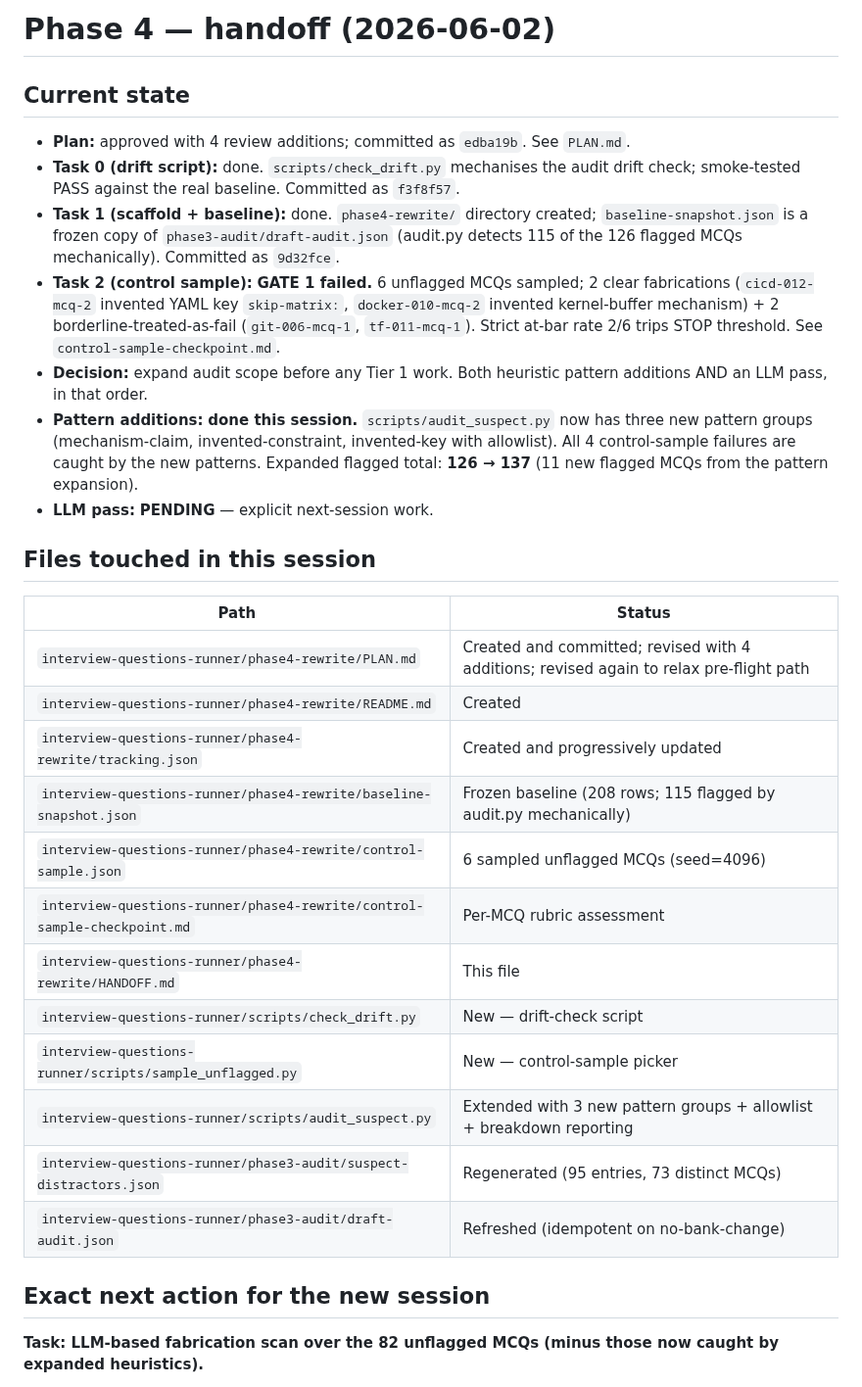
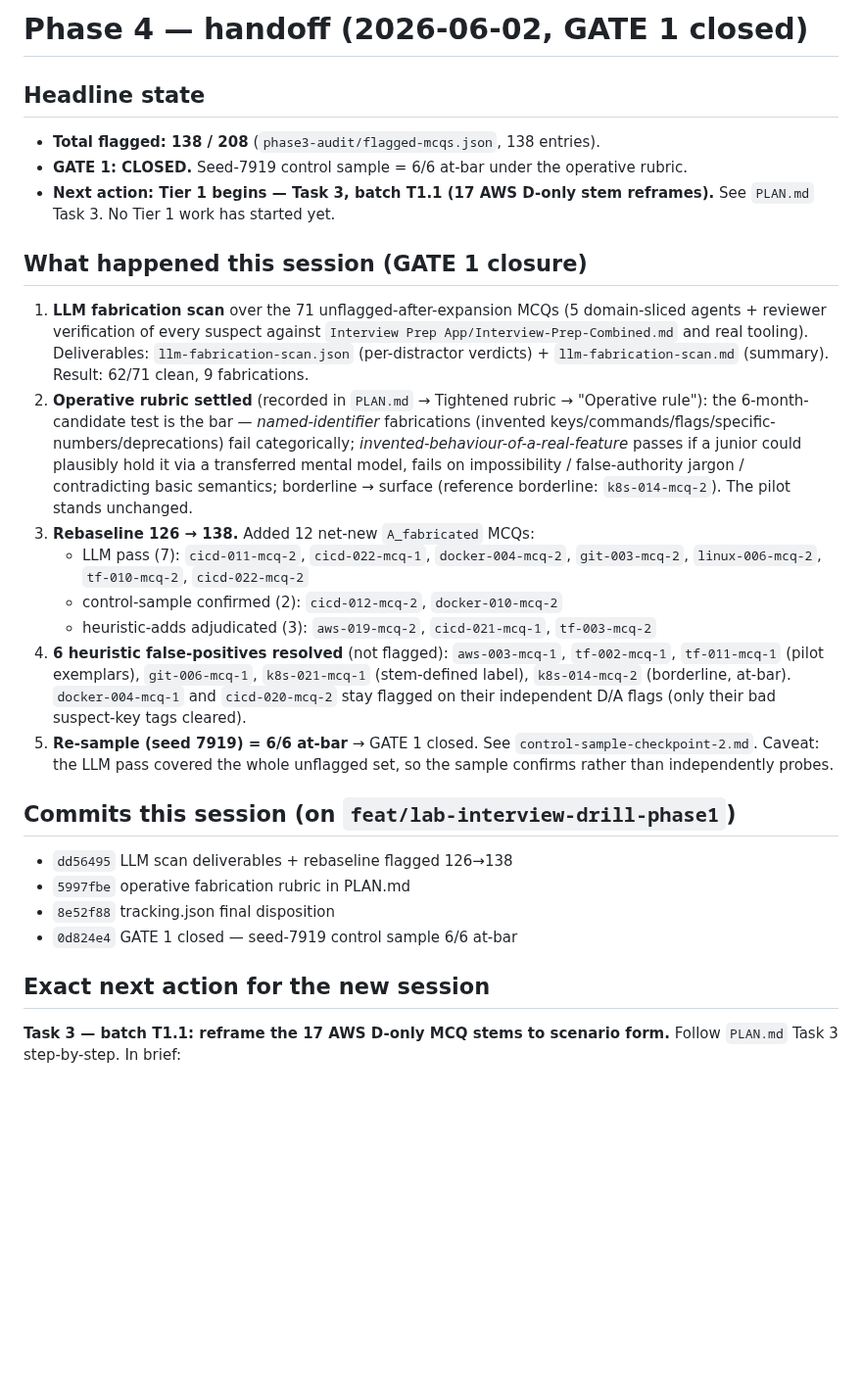
Before and after one commit to engsnayl/cloud-engineer-labs, a Markdown page: interview-questions-runner/phase4-rewrite/HANDOFF.md, the part around one of its changes. Shown at 98% size. Drawn GitHub-style; blank space fills up the shorter version.

```diff
--- a/interview-questions-runner/phase4-rewrite/HANDOFF.md
+++ b/interview-questions-runner/phase4-rewrite/HANDOFF.md
@@ -1,33 +1,30 @@
-# Phase 4 — handoff (2026-06-02)
+# Phase 4 — handoff (2026-06-02, GATE 1 closed)
 
-## Current state
+## Headline state
 
-- **Plan:** approved with 4 review additions; committed as `edba19b`. See `PLAN.md`.
-- **Task 0 (drift script):** done. `scripts/check_drift.py` mechanises the audit drift check; smoke-tested PASS against the real baseline. Committed as `f3f8f57`.
-- **Task 1 (scaffold + baseline):** done. `phase4-rewrite/` directory created; `baseline-snapshot.json` is a frozen copy of `phase3-audit/draft-audit.json` (audit.py detects 115 of the 126 flagged MCQs mechanically). Committed as `9d32fce`.
-- **Task 2 (control sample):** **GATE 1 failed.** 6 unflagged MCQs sampled; 2 clear fabrications (`cicd-012-mcq-2` invented YAML key `skip-matrix:`, `docker-010-mcq-2` invented kernel-buffer mechanism) + 2 borderline-treated-as-fail (`git-006-mcq-1`, `tf-011-mcq-1`). Strict at-bar rate 2/6 trips STOP threshold. See `control-sample-checkpoint.md`.
-- **Decision:** expand audit scope before any Tier 1 work. Both heuristic pattern additions AND an LLM pass, in that order.
-- **Pattern additions:** **done this session.** `scripts/audit_suspect.py` now has three new pattern groups (mechanism-claim, invented-constraint, invented-key with allowlist). All 4 control-sample failures are caught by the new patterns. Expanded flagged total: **126 → 137** (11 new flagged MCQs from the pattern expansion).
-- **LLM pass:** **PENDING** — explicit next-session work.
+- **Total flagged: 138 / 208** (`phase3-audit/flagged-mcqs.json`, 138 entries).
+- **GATE 1: CLOSED.** Seed-7919 control sample = 6/6 at-bar under the operative rubric.
+- **Next action: Tier 1 begins — Task 3, batch T1.1 (17 AWS D-only stem reframes).** See `PLAN.md` Task 3. No Tier 1 work has started yet.
 
-## Files touched in this session
+## What happened this session (GATE 1 closure)
 
-| Path | Status |
-|---|---|
-| `interview-questions-runner/phase4-rewrite/PLAN.md` | Created and committed; revised with 4 additions; revised again to relax pre-flight path |
-| `interview-questions-runner/phase4-rewrite/README.md` | Created |
-| `interview-questions-runner/phase4-rewrite/tracking.json` | Created and progressively updated |
-| `interview-questions-runner/phase4-rewrite/baseline-snapshot.json` | Frozen baseline (208 rows; 115 flagged by audit.py mechanically) |
-| `interview-questions-runner/phase4-rewrite/control-sample.json` | 6 sampled unflagged MCQs (seed=4096) |
-| `interview-questions-runner/phase4-rewrite/control-sample-checkpoint.md` | Per-MCQ rubric assessment |
-| `interview-questions-runner/phase4-rewrite/HANDOFF.md` | This file |
-| `interview-questions-runner/scripts/check_drift.py` | New — drift-check script |
-| `interview-questions-runner/scripts/sample_unflagged.py` | New — control-sample picker |
-| `interview-questions-runner/scripts/audit_suspect.py` | Extended with 3 new pattern groups + allowlist + breakdown reporting |
-| `interview-questions-runner/phase3-audit/suspect-distractors.json` | Regenerated (95 entries, 73 distinct MCQs) |
-| `interview-questions-runner/phase3-audit/draft-audit.json` | Refreshed (idempotent on no-bank-change) |
+1. **LLM fabrication scan** over the 71 unflagged-after-expansion MCQs (5 domain-sliced agents + reviewer verification of every suspect against `Interview Prep App/Interview-Prep-Combined.md` and real tooling). Deliverables: `llm-fabrication-scan.json` (per-distractor verdicts) + `llm-fabrication-scan.md` (summary). Result: 62/71 clean, 9 fabrications.
+2. **Operative rubric settled** (recorded in `PLAN.md` → Tightened rubric → "Operative rule"): the 6-month-candidate test is the bar — *named-identifier* fabrications (invented keys/commands/flags/specific-numbers/deprecations) fail categorically; *invented-behaviour-of-a-real-feature* passes if a junior could plausibly hold it via a transferred mental model, fails on impossibility / false-authority jargon / contradicting basic semantics; borderline → surface (reference borderline: `k8s-014-mcq-2`). The pilot stands unchanged.
+3. **Rebaseline 126 → 138.** Added 12 net-new `A_fabricated` MCQs:
+   - LLM pass (7): `cicd-011-mcq-2`, `cicd-022-mcq-1`, `docker-004-mcq-2`, `git-003-mcq-2`, `linux-006-mcq-2`, `tf-010-mcq-2`, `cicd-022-mcq-2`
+   - control-sample confirmed (2): `cicd-012-mcq-2`, `docker-010-mcq-2`
+   - heuristic-adds adjudicated (3): `aws-019-mcq-2`, `cicd-021-mcq-1`, `tf-003-mcq-2`
+4. **6 heuristic false-positives resolved** (not flagged): `aws-003-mcq-1`, `tf-002-mcq-1`, `tf-011-mcq-1` (pilot exemplars), `git-006-mcq-1`, `k8s-021-mcq-1` (stem-defined label), `k8s-014-mcq-2` (borderline, at-bar). `docker-004-mcq-1` and `cicd-020-mcq-2` stay flagged on their independent D/A flags (only their bad suspect-key tags cleared).
+5. **Re-sample (seed 7919) = 6/6 at-bar** → GATE 1 closed. See `control-sample-checkpoint-2.md`. Caveat: the LLM pass covered the whole unflagged set, so the sample confirms rather than independently probes.
+
+## Commits this session (on `feat/lab-interview-drill-phase1`)
+
+- `dd56495` LLM scan deliverables + rebaseline flagged 126→138
+- `5997fbe` operative fabrication rubric in PLAN.md
+- `8e52f88` tracking.json final disposition
+- `0d824e4` GATE 1 closed — seed-7919 control sample 6/6 at-bar
 
 ## Exact next action for the new session
 
-**Task: LLM-based fabrication scan over the 82 unflagged MCQs (minus those now caught by expanded heuristics).**
+**Task 3 — batch T1.1: reframe the 17 AWS D-only MCQ stems to scenario form.** Follow `PLAN.md` Task 3 step-by-step. In brief:
 
```
Also changed, not shown: other parts of interview-questions-runner/phase4-rewrite/HANDOFF.md (+18 -30 lines).
